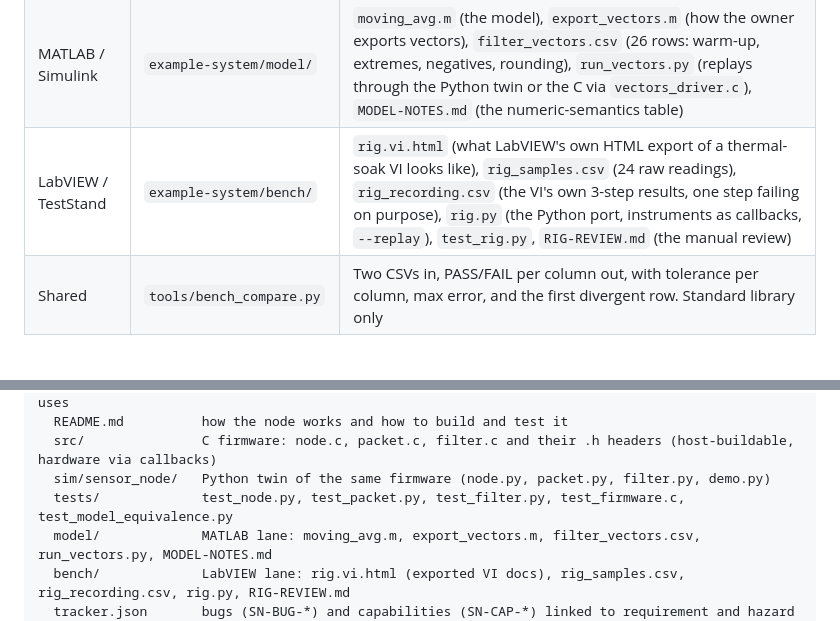
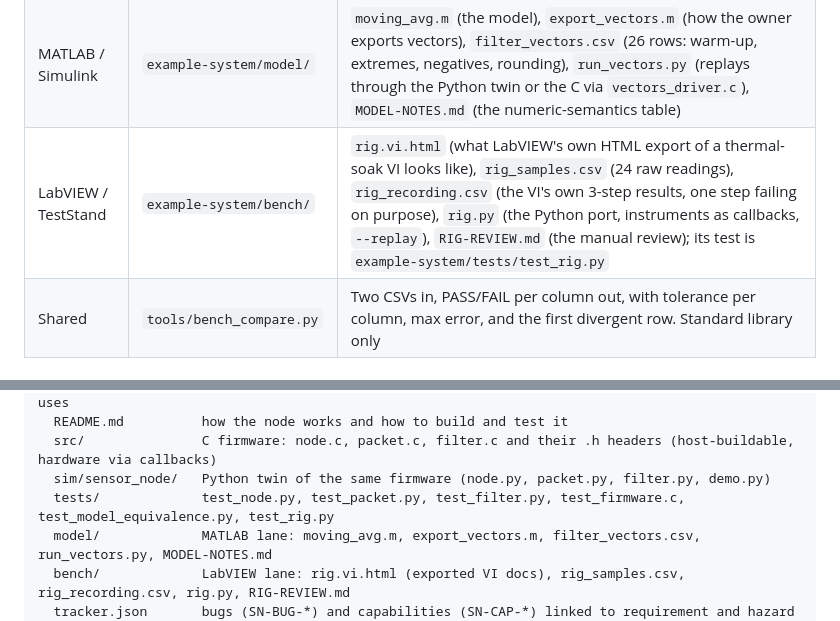
Before and after one commit to COG-GTM/AI-ENABLEMENT-ON-SITE, a Markdown page: README.md, 2 parts joined by grey strips. Rendered like a GitHub page.

Commit message:
README: point at the rig test's real location
Co-Authored-By: Jake Cosme <jake@cognition.ai>

```diff
--- a/README.md
+++ b/README.md
@@ -151,7 +151,7 @@ Each lane has a finished example in this repository so you can see the shape bef
 | --- | --- | --- |
 | C/C++ firmware | `templates/host-harness/` | `Makefile`, `hal_stub.c/.h` (scripted SPI/I2C/UART/GPIO, deterministic clock, fault injection), `harness.h` (tiny assert macros), `test_main.c` (35 checks against `example-system/src`). Point `FW_SRC`/`FW_INC` at your tree and rewrite section 2 only |
 | MATLAB / Simulink | `example-system/model/` | `moving_avg.m` (the model), `export_vectors.m` (how the owner exports vectors), `filter_vectors.csv` (26 rows: warm-up, extremes, negatives, rounding), `run_vectors.py` (replays through the Python twin or the C via `vectors_driver.c`), `MODEL-NOTES.md` (the numeric-semantics table) |
-| LabVIEW / TestStand | `example-system/bench/` | `rig.vi.html` (what LabVIEW's own HTML export of a thermal-soak VI looks like), `rig_samples.csv` (24 raw readings), `rig_recording.csv` (the VI's own 3-step results, one step failing on purpose), `rig.py` (the Python port, instruments as callbacks, `--replay`), `test_rig.py`, `RIG-REVIEW.md` (the manual review) |
+| LabVIEW / TestStand | `example-system/bench/` | `rig.vi.html` (what LabVIEW's own HTML export of a thermal-soak VI looks like), `rig_samples.csv` (24 raw readings), `rig_recording.csv` (the VI's own 3-step results, one step failing on purpose), `rig.py` (the Python port, instruments as callbacks, `--replay`), `RIG-REVIEW.md` (the manual review); its test is `example-system/tests/test_rig.py` |
 | Shared | `tools/bench_compare.py` | Two CSVs in, PASS/FAIL per column out, with tolerance per column, max error, and the first divergent row. Standard library only |
 
 ### C/C++: run the workflows on your firmware
@@ -258,7 +258,7 @@ example-system/      the synthetic battery sensor node everything practises on
   README.md          how the node works and how to build and test it
   src/               C firmware: node.c, packet.c, filter.c and their .h headers (host-buildable, hardware via callbacks)
   sim/sensor_node/   Python twin of the same firmware (node.py, packet.py, filter.py, demo.py)
-  tests/             test_node.py, test_packet.py, test_filter.py, test_firmware.c, test_model_equivalence.py
+  tests/             test_node.py, test_packet.py, test_filter.py, test_firmware.c, test_model_equivalence.py, test_rig.py
   model/             MATLAB lane: moving_avg.m, export_vectors.m, filter_vectors.csv, run_vectors.py, MODEL-NOTES.md
   bench/             LabVIEW lane: rig.vi.html (exported VI docs), rig_samples.csv, rig_recording.csv, rig.py, RIG-REVIEW.md
   tracker.json       bugs (SN-BUG-*) and capabilities (SN-CAP-*) linked to requirement and hazard IDs
```
